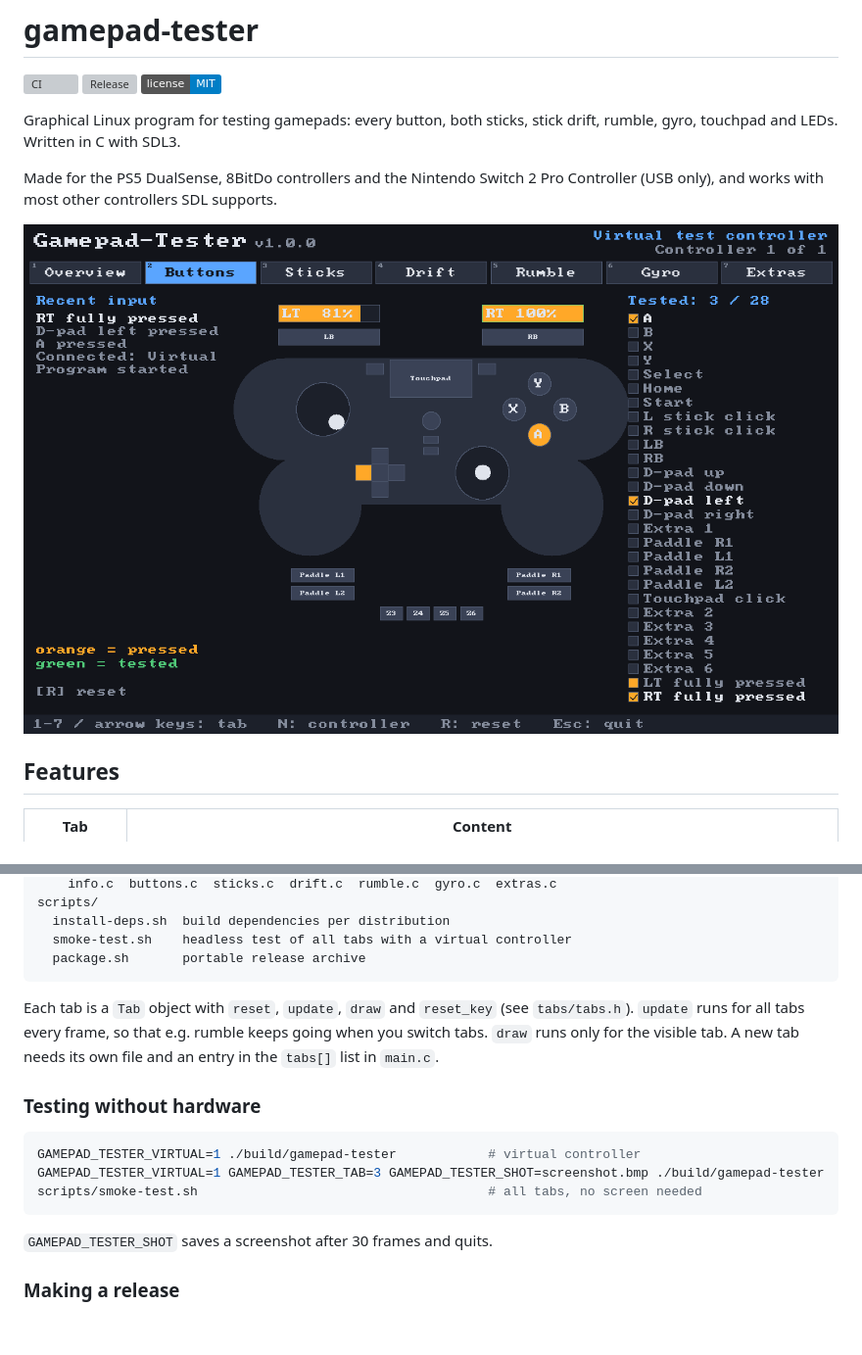
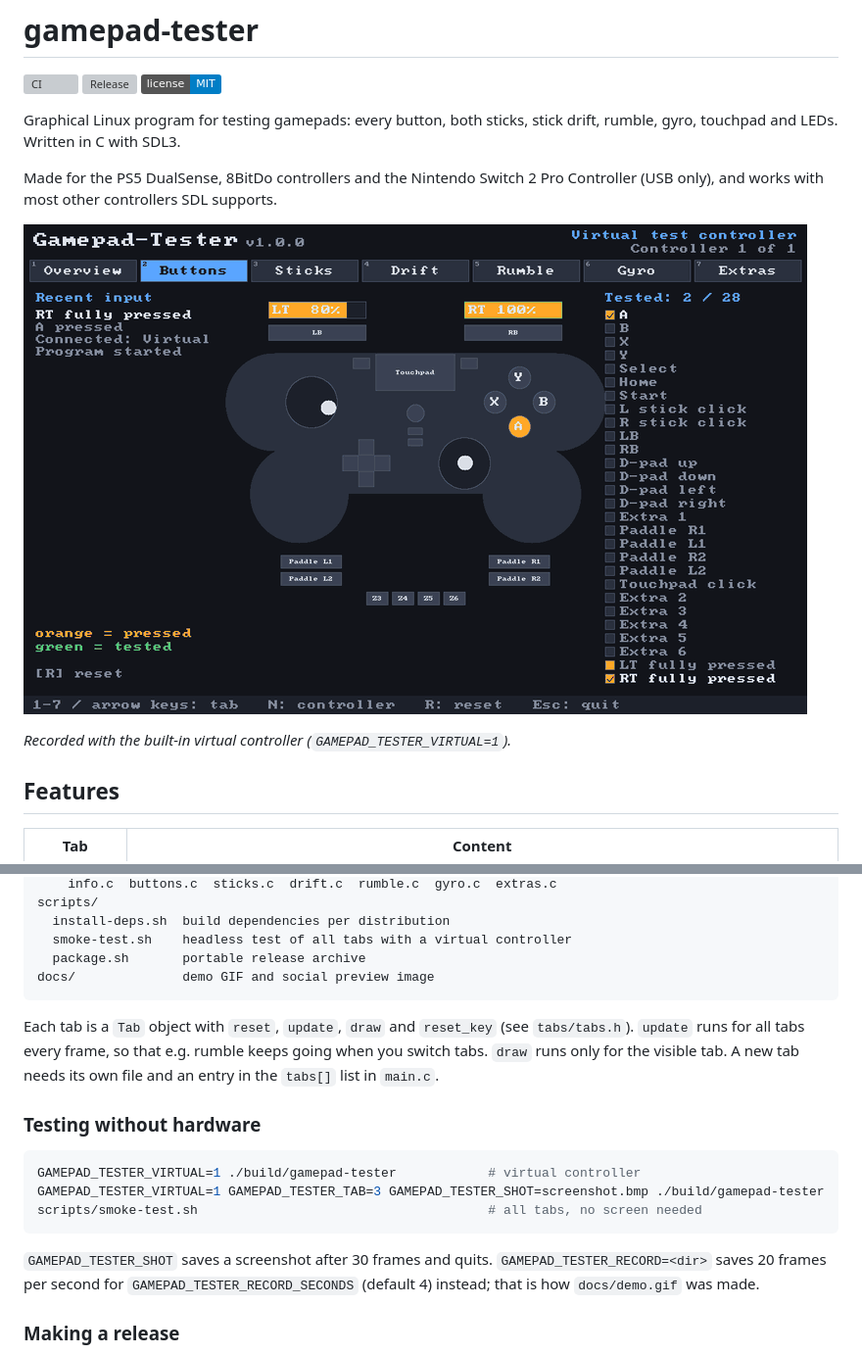
Before and after one commit to soliTR/gamepad-tester, a Markdown page: README.md, 2 parts joined by grey strips. Shown at 98% size. Rendered like a GitHub page; pictures changed too: docs/demo.gif (added), docs/screenshot.png (deleted); badges without logos; blank space fills up the shorter version; grey boxes are pictures that could not be loaded.

````diff
--- a/README.md
+++ b/README.md
@@ -8,7 +8,9 @@ Graphical Linux program for testing gamepads: every button, both sticks, stick d
 
 Made for the PS5 DualSense, 8BitDo controllers and the Nintendo Switch 2 Pro Controller (USB only), and works with most other controllers SDL supports.
 
-![Buttons tab with the checklist of tested buttons](docs/screenshot.png)
+![Demo: button checklist, sticks, drift view and the gyro 3D view](docs/demo.gif)
+
+*Recorded with the built-in virtual controller (`GAMEPAD_TESTER_VIRTUAL=1`).*
 
 ## Features
 
@@ -200,6 +202,7 @@ scripts/
   install-deps.sh  build dependencies per distribution
   smoke-test.sh    headless test of all tabs with a virtual controller
   package.sh       portable release archive
+docs/              demo GIF and social preview image
 ```
 
 Each tab is a `Tab` object with `reset`, `update`, `draw` and `reset_key` (see `tabs/tabs.h`).
@@ -214,7 +217,7 @@ GAMEPAD_TESTER_VIRTUAL=1 GAMEPAD_TESTER_TAB=3 GAMEPAD_TESTER_SHOT=screenshot.bmp
 scripts/smoke-test.sh                                      # all tabs, no screen needed
 ```
 
-`GAMEPAD_TESTER_SHOT` saves a screenshot after 30 frames and quits.
+`GAMEPAD_TESTER_SHOT` saves a screenshot after 30 frames and quits. `GAMEPAD_TESTER_RECORD=<dir>` saves 20 frames per second for `GAMEPAD_TESTER_RECORD_SECONDS` (default 4) instead; that is how `docs/demo.gif` was made.
 
 ### Making a release
 
````
Also changed, not shown: docs/social-preview.png (added), 2 other files.
